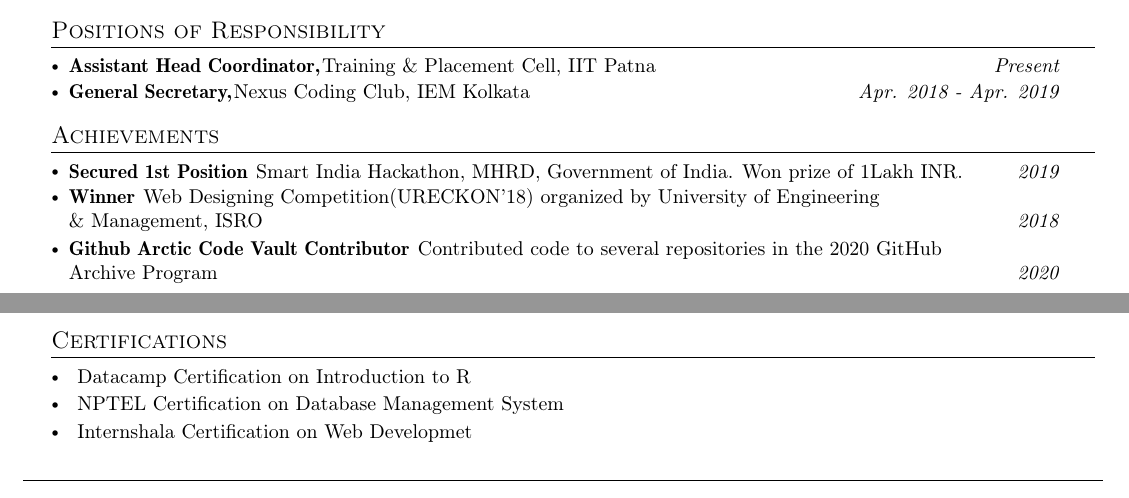
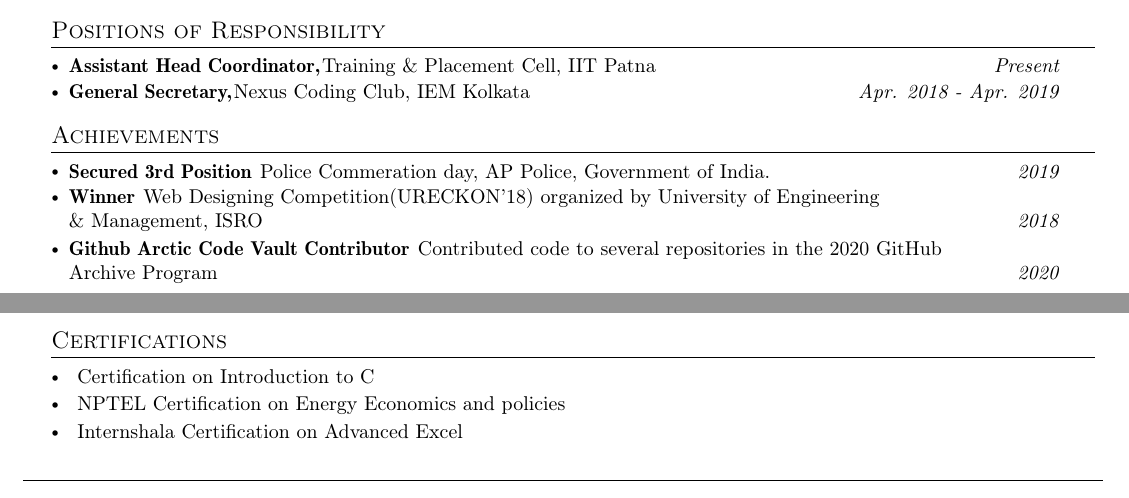
Before and after one commit to badri202/resume-builder-latex, a LaTeX CV (resume.tex): two parts of pages 1 and 2 of 2, joined at a grey line, cut so that both start at the same text. Compiled offline with pdfLaTeX.

Commit message:
Update resume.tex

```diff
--- a/resume.tex
+++ b/resume.tex
@@ -296,8 +296,8 @@ the support team while investigating incidents.}
 \section{Achievements}
 \vspace{-0.4mm}
 \resumeSubHeadingListStart
-\resumePOR{Secured 1st Position } % Award
-    {Smart India Hackathon, MHRD, Government of India. Won prize of 1Lakh INR. } % Event
+\resumePOR{Secured 3rd Position } % Award
+    {Police Commeration day, AP Police, Government of India.} % Event
     {2019} %Event Year
 
 \resumePOR{Winner } % Award
@@ -317,14 +317,14 @@ the support team while investigating incidents.}
 \vspace{-0.2mm}
 \resumeSubHeadingListStart
 \resumePOR{}{
-Datacamp Certification on Introduction to R
+Certification on Introduction to C
 }{}
 
 \resumePOR{}{
-NPTEL Certification on Database Management System
+NPTEL Certification on Energy Economics and policies
 }{}
 \resumePOR{}{
-Internshala Certification on Web Developmet
+Internshala Certification on Advanced Excel
 }{}
 \resumeSubHeadingListEnd
 
```
